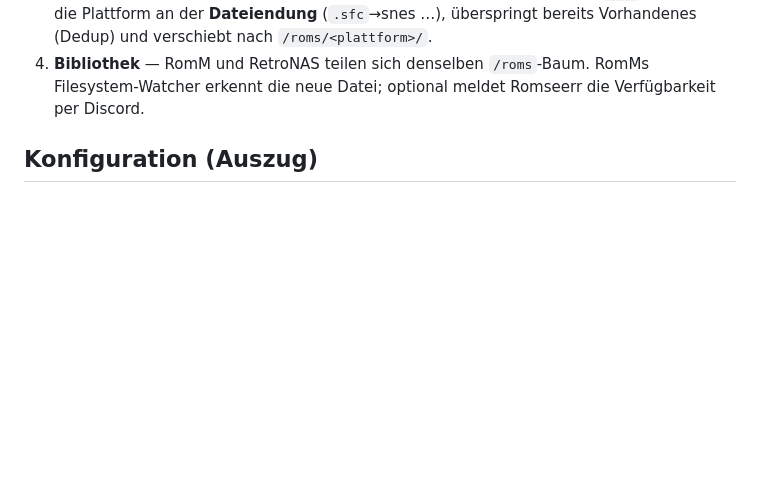
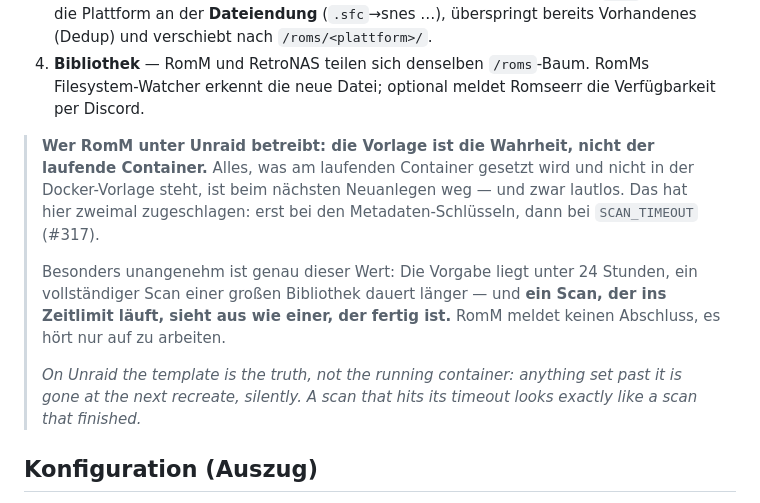
Before and after one commit to Sparxx947/romseerr, a Markdown page: docs/ARCHITECTURE.md, the part around the change. GitHub-like rendering; blank space fills up the shorter version.

Commit message:
docs(stream): on Unraid the template is the truth, not the running container
Measured before writing: SCAN_TIMEOUT is set to 86400 in the running container
AND present in the Unraid template with the same default, so the first half of
#317 was already done. What was missing is the note that made it necessary.

Anything set past the template is gone at the next recreate, silently. That has
bitten twice here — the metadata keys first, SCAN_TIMEOUT second.

The value itself deserves the warning: the default is under 24 hours, a full
scan of a large library takes longer, and a scan that hits its timeout looks
exactly like one that finished. RomM reports no completion, it just stops.

Refs #317

```diff
--- a/docs/ARCHITECTURE.md
+++ b/docs/ARCHITECTURE.md
@@ -61,6 +61,20 @@ eigenem Zielordner, damit Radarr/Sonarr davon nichts sehen.
 4. **Bibliothek** — RomM und RetroNAS teilen sich denselben `/roms`-Baum. RomMs
    Filesystem-Watcher erkennt die neue Datei; optional meldet Romseerr die
    Verfügbarkeit per Discord.
+
+> **Wer RomM unter Unraid betreibt: die Vorlage ist die Wahrheit, nicht der laufende
+> Container.** Alles, was am laufenden Container gesetzt wird und nicht in der
+> Docker-Vorlage steht, ist beim nächsten Neuanlegen weg — und zwar lautlos. Das hat hier
+> zweimal zugeschlagen: erst bei den Metadaten-Schlüsseln, dann bei `SCAN_TIMEOUT` (#317).
+>
+> Besonders unangenehm ist genau dieser Wert: Die Vorgabe liegt unter 24 Stunden, ein
+> vollständiger Scan einer großen Bibliothek dauert länger — und **ein Scan, der ins
+> Zeitlimit läuft, sieht aus wie einer, der fertig ist.** RomM meldet keinen Abschluss,
+> es hört nur auf zu arbeiten.
+>
+> *On Unraid the template is the truth, not the running container: anything set past it is
+> gone at the next recreate, silently. A scan that hits its timeout looks exactly like a
+> scan that finished.*
 
 ## Konfiguration (Auszug)
 
```
